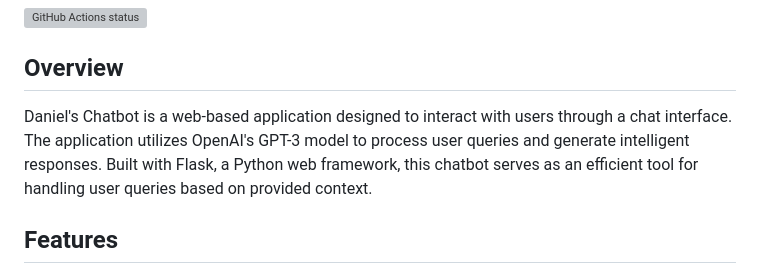
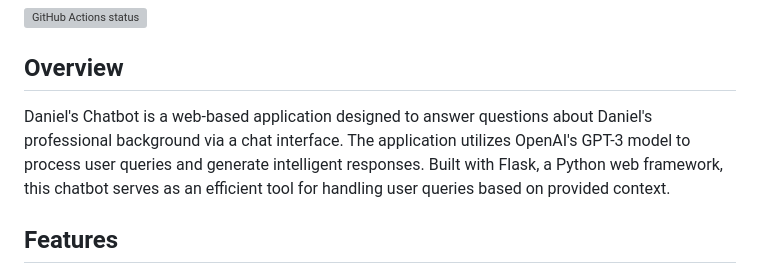
Before and after one commit to medinardaniel/daniels-chatbot, a Markdown page: README.md, the part around the change. GitHub-like rendering; grey boxes are pictures that could not be loaded.

```diff
--- a/README.md
+++ b/README.md
@@ -3,7 +3,7 @@
 ![GitHub Actions status](https://github.com/medinardaniel/daniels-chatbot/workflows/Continuous%20Integration/badge.svg)
 
 ## Overview
-Daniel's Chatbot is a web-based application designed to interact with users through a chat interface. The application utilizes OpenAI's GPT-3 model to process user queries and generate intelligent responses. Built with Flask, a Python web framework, this chatbot serves as an efficient tool for handling user queries based on provided context.
+Daniel's Chatbot is a web-based application designed to answer questions about Daniel's professional background via a chat interface. The application utilizes OpenAI's GPT-3 model to process user queries and generate intelligent responses. Built with Flask, a Python web framework, this chatbot serves as an efficient tool for handling user queries based on provided context.
 
 ## Features
 - Web-based chat interface for user interaction.
```
